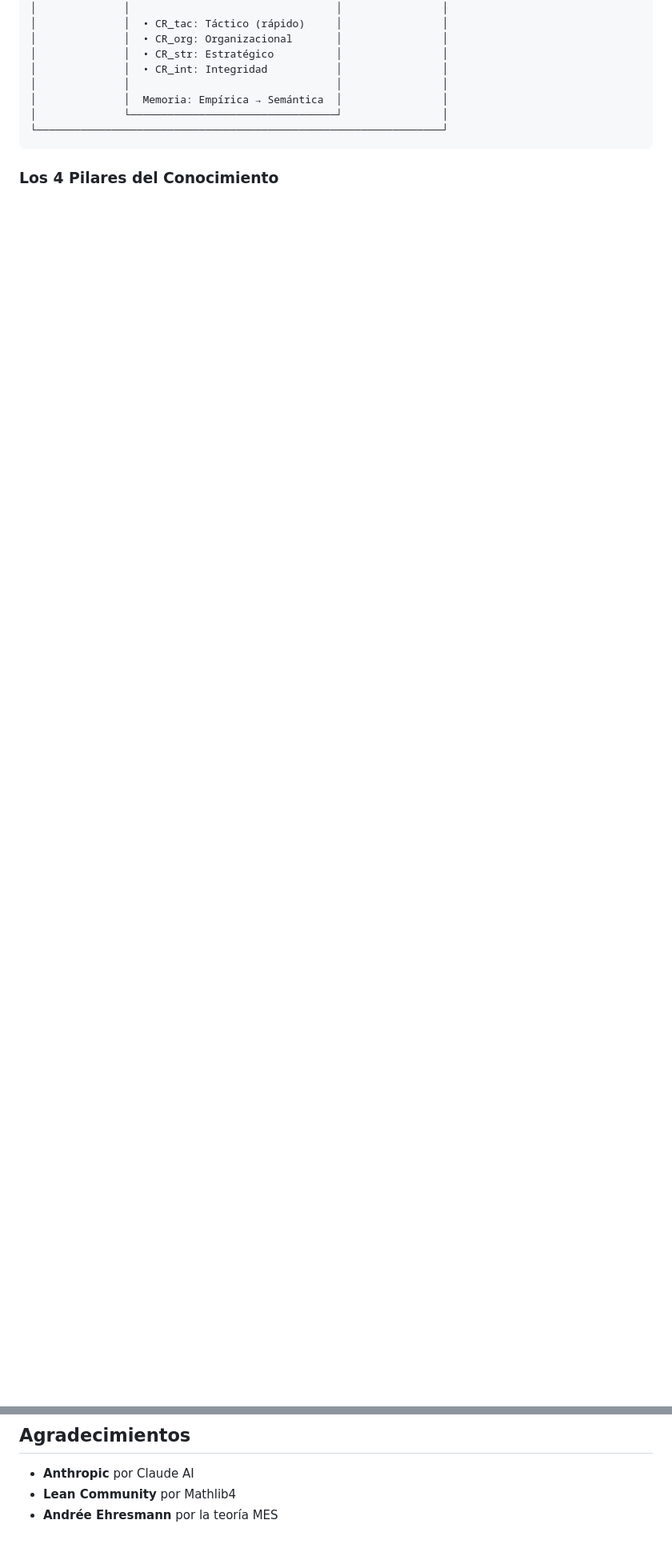
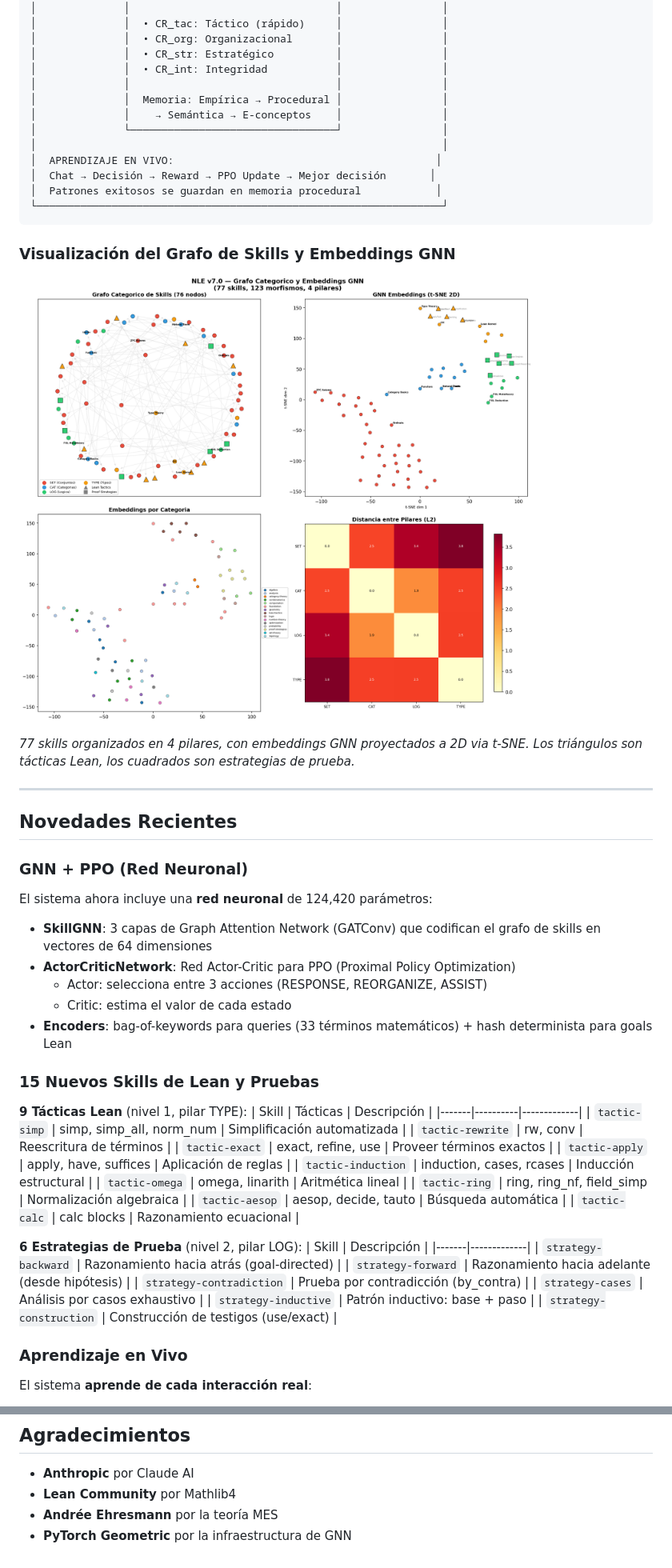
Before and after one commit to metamatematico/Metamatematico---Razonamiento-Formal-con-Lean, a Markdown page: README.md, 2 parts joined by grey strips. Shown at 80% size. Rendered like a GitHub page; pictures changed too: data/skill_embeddings.png (added); blank space fills up the shorter version.

````diff
--- a/README.md
+++ b/README.md
@@ -80,9 +94,62 @@ El sistema NLE v7.0 está basado en **Memory Evolutive Systems** (Ehresmann & Va
 │              │  • CR_str: Estratégico          │                │
 │              │  • CR_int: Integridad           │                │
 │              │                                 │                │
-│              │  Memoria: Empírica → Semántica  │                │
+│              │  Memoria: Empírica → Procedural │                │
+│              │    → Semántica → E-conceptos    │                │
 │              └─────────────────────────────────┘                │
+│                                                                 │
+│  APRENDIZAJE EN VIVO:                                          │
+│  Chat → Decisión → Reward → PPO Update → Mejor decisión       │
+│  Patrones exitosos se guardan en memoria procedural            │
 └─────────────────────────────────────────────────────────────────┘
 ```
 
-### Los 4 Pilares del Conocimiento
+### Visualización del Grafo de Skills y Embeddings GNN
+
+![Grafo de Skills y Embeddings GNN](data/skill_embeddings.png)
+
+*77 skills organizados en 4 pilares, con embeddings GNN proyectados a 2D via t-SNE. Los triángulos son tácticas Lean, los cuadrados son estrategias de prueba.*
+
+---
+
+## Novedades Recientes
+
+### GNN + PPO (Red Neuronal)
+
+El sistema ahora incluye una **red neuronal** de 124,420 parámetros:
+
+- **SkillGNN**: 3 capas de Graph Attention Network (GATConv) que codifican el grafo de skills en vectores de 64 dimensiones
+- **ActorCriticNetwork**: Red Actor-Critic para PPO (Proximal Policy Optimization)
+  - Actor: selecciona entre 3 acciones (RESPONSE, REORGANIZE, ASSIST)
+  - Critic: estima el valor de cada estado
+- **Encoders**: bag-of-keywords para queries (33 términos matemáticos) + hash determinista para goals Lean
+
+### 15 Nuevos Skills de Lean y Pruebas
+
+**9 Tácticas Lean** (nivel 1, pilar TYPE):
+| Skill | Tácticas | Descripción |
+|-------|----------|-------------|
+| `tactic-simp` | simp, simp_all, norm_num | Simplificación automatizada |
+| `tactic-rewrite` | rw, conv | Reescritura de términos |
+| `tactic-exact` | exact, refine, use | Proveer términos exactos |
+| `tactic-apply` | apply, have, suffices | Aplicación de reglas |
+| `tactic-induction` | induction, cases, rcases | Inducción estructural |
+| `tactic-omega` | omega, linarith | Aritmética lineal |
+| `tactic-ring` | ring, ring_nf, field_simp | Normalización algebraica |
+| `tactic-aesop` | aesop, decide, tauto | Búsqueda automática |
+| `tactic-calc` | calc blocks | Razonamiento ecuacional |
+
+**6 Estrategias de Prueba** (nivel 2, pilar LOG):
+| Skill | Descripción |
+|-------|-------------|
+| `strategy-backward` | Razonamiento hacia atrás (goal-directed) |
+| `strategy-forward` | Razonamiento hacia adelante (desde hipótesis) |
+| `strategy-contradiction` | Prueba por contradicción (by_contra) |
+| `strategy-cases` | Análisis por casos exhaustivo |
+| `strategy-inductive` | Patrón inductivo: base + paso |
+| `strategy-construction` | Construcción de testigos (use/exact) |
+
+### Aprendizaje en Vivo
+
+El sistema **aprende de cada interacción real**:
+
@@ -704,3 +615,4 @@ MIT License. Ver [LICENSE](LICENSE) para detalles.
 - **Anthropic** por Claude AI
 - **Lean Community** por Mathlib4
 - **Andrée Ehresmann** por la teoría MES
+- **PyTorch Geometric** por la infraestructura de GNN
````
Also changed, not shown: other parts of README.md (+201 -343 lines), 15 other files.
